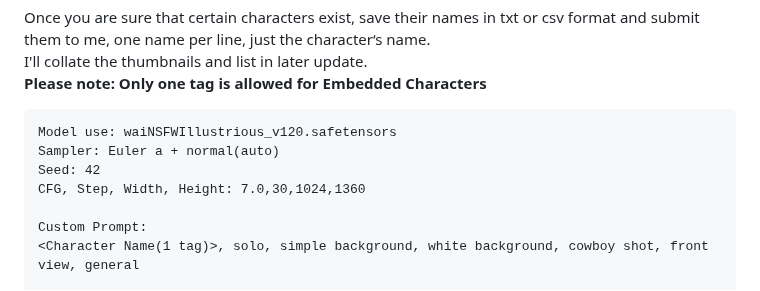
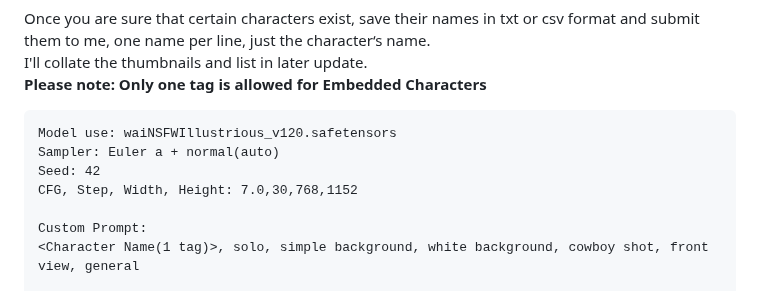
Before and after one commit to senopui/character_select_stand_alone_app, a Markdown page: README.md, the part around the change. Rendered like a GitHub page.

```diff
--- a/README.md
+++ b/README.md
@@ -9,7 +9,7 @@ I'll collate the thumbnails and list in later update.
 Model use: waiNSFWIllustrious_v120.safetensors
 Sampler: Euler a + normal(auto)
 Seed: 42
-CFG, Step, Width, Height: 7.0,30,1024,1360
+CFG, Step, Width, Height: 7.0,30,768,1152
 
 Custom Prompt:
 <Character Name(1 tag)>, solo, simple background, white background, cowboy shot, front view, general
```
